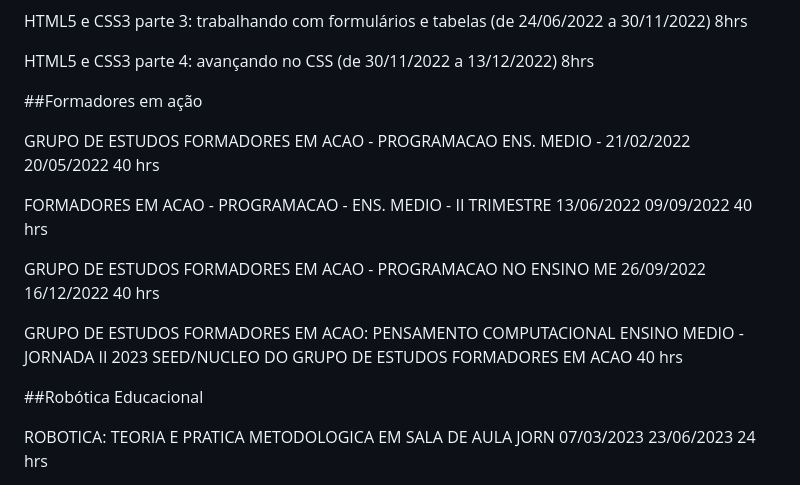
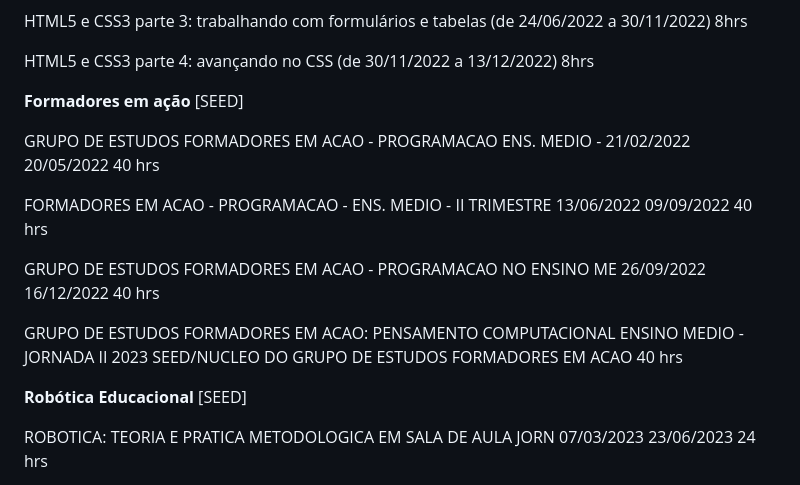
Before and after one commit to ProfessorRafaelAssumpcao/ProfessorRafaelAssumpcao, a Markdown page: README.md, the part around the change. Drawn GitHub-style.

```diff
--- a/README.md
+++ b/README.md
@@ -81,7 +81,7 @@ HTML5 e CSS3 parte 3: trabalhando com formulários e tabelas (de 24/06/2022 a 30
 
 HTML5 e CSS3 parte 4: avançando no CSS (de 30/11/2022 a 13/12/2022) 8hrs
 
-##Formadores em ação
+**Formadores em ação** [SEED]
 
 GRUPO DE ESTUDOS FORMADORES EM ACAO - PROGRAMACAO ENS. MEDIO -	21/02/2022	20/05/2022	40 hrs
 
@@ -91,7 +91,7 @@ GRUPO DE ESTUDOS FORMADORES EM ACAO - PROGRAMACAO NO ENSINO ME	26/09/2022	16/12/
 
 GRUPO DE ESTUDOS FORMADORES EM ACAO: PENSAMENTO COMPUTACIONAL ENSINO MEDIO - JORNADA II 2023	SEED/NUCLEO DO GRUPO DE ESTUDOS FORMADORES EM ACAO	40 hrs
 
-##Robótica Educacional
+**Robótica Educacional** [SEED]
 
 ROBOTICA: TEORIA E PRATICA METODOLOGICA EM SALA DE AULA JORN	07/03/2023	23/06/2023	24 hrs
 
```
